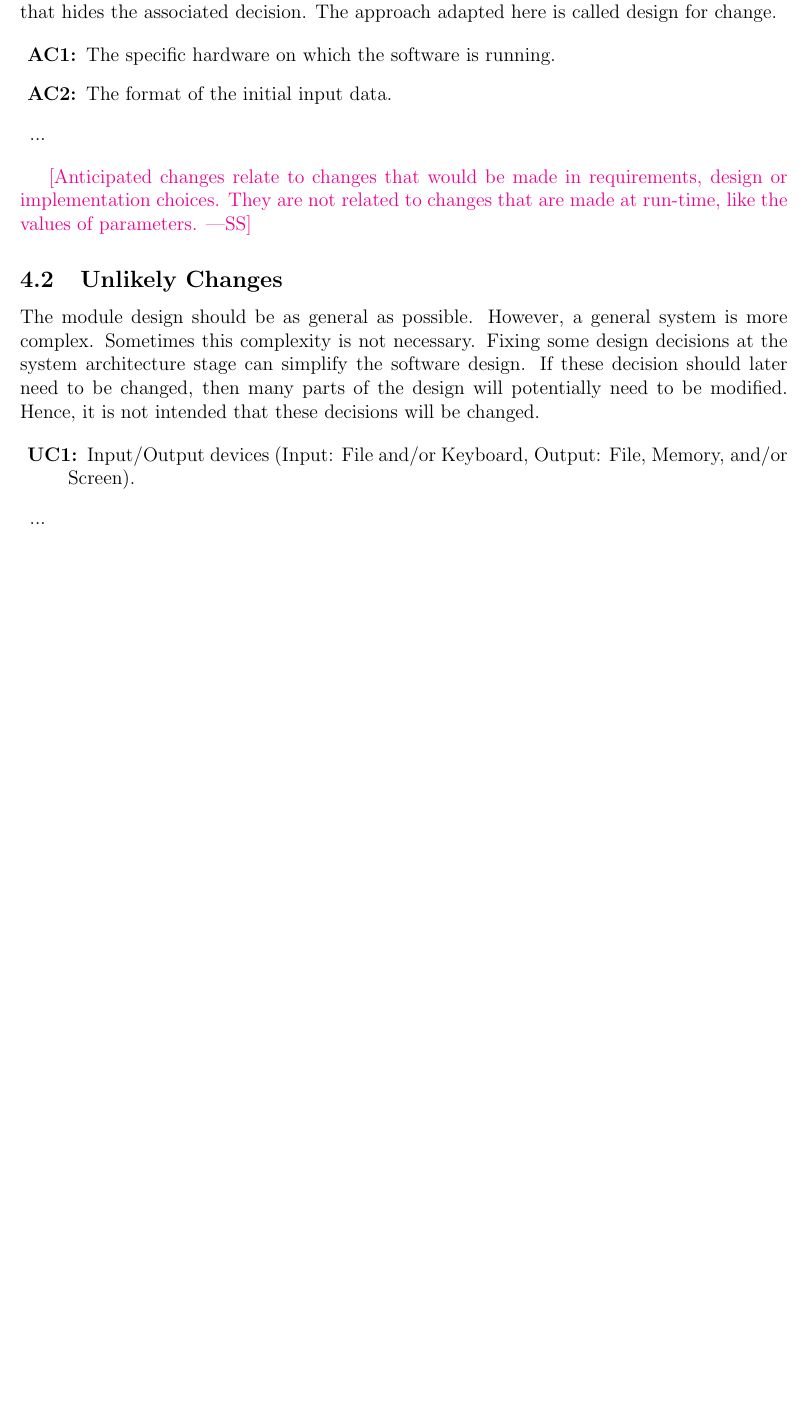
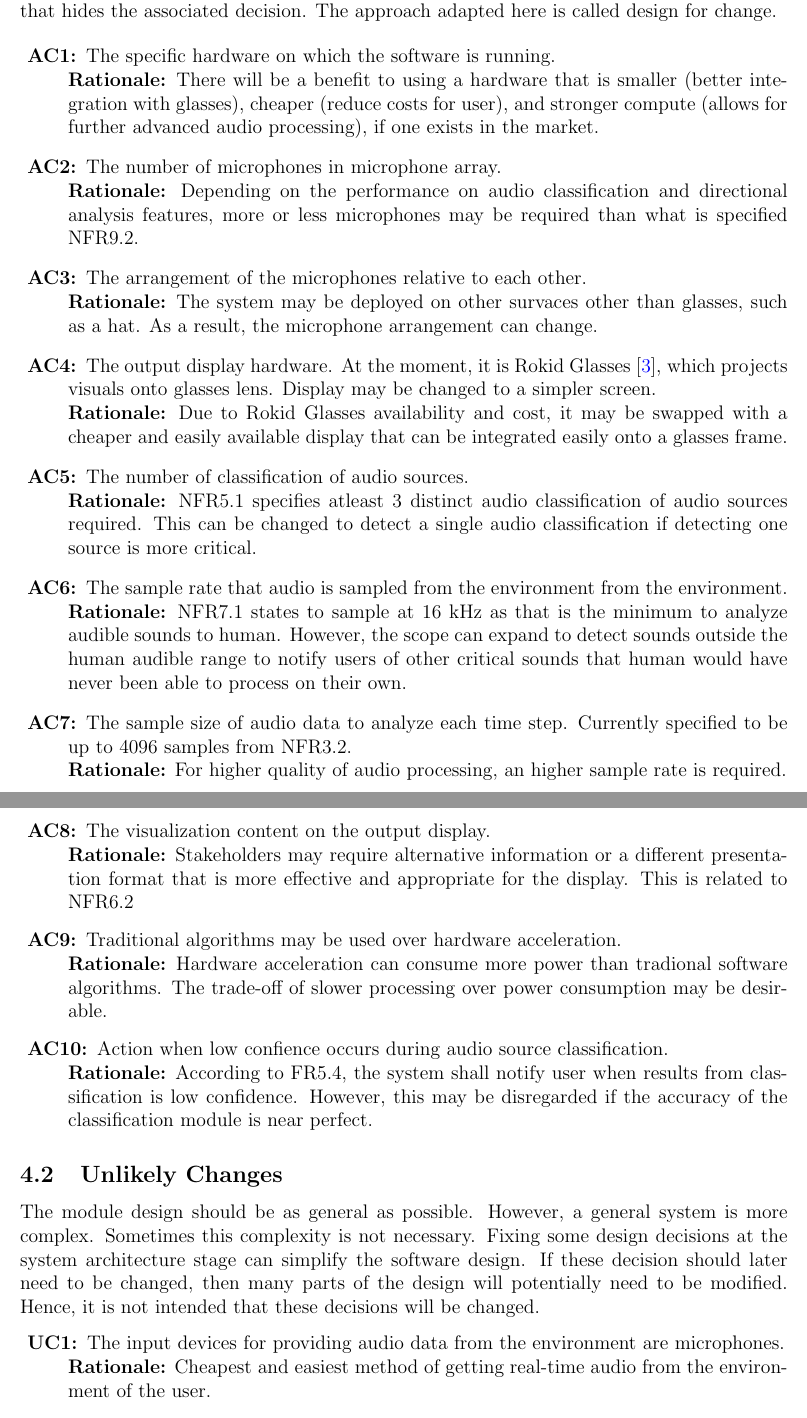
Before and after one commit to Team6-SixSense/audio360, a LaTeX document (docs/Design/SoftArchitecture/MG.tex): part of page 6 of 11 before the commit and two parts of pages 6 and 7 of 13 after it, the two joined at a grey line, cut so that both start at the same text, the shorter picture padded with empty space. Compiled offline with pdfLaTeX.

Commit message:
[#304] MG anticipitated and unlikely changes

```diff
--- a/docs/Design/SoftArchitecture/MG.tex
+++ b/docs/Design/SoftArchitecture/MG.tex
@@ -1,13 +1,14 @@
 \documentclass[12pt, titlepage]{article}
 
 \usepackage{fullpage}
-\usepackage[round]{natbib}
 \usepackage{multirow}
 \usepackage{booktabs}
 \usepackage{tabularx}
 \usepackage{graphicx}
 \usepackage{float}
 \usepackage{hyperref}
+\usepackage{xr}
+\usepackage{cite}
 \hypersetup{
     colorlinks,
     citecolor=blue,
@@ -18,6 +19,8 @@
 
 \input{../../Comments}
 \input{../../Common}
+
+\externaldocument[SRS-]{../../SRS/SRS}
 
 \newcounter{acnum}
 \newcommand{\actheacnum}{AC\theacnum}
@@ -157,16 +161,73 @@ adapted here is called design for
 change.
 
 \begin{description}
-\item[\refstepcounter{acnum} \actheacnum \label{acHardware}:] The specific
-  hardware on which the software is running.
-\item[\refstepcounter{acnum} \actheacnum \label{acInput}:] The format of the
-  initial input data.
-\item ...
+\item[\refstepcounter{acnum} \actheacnum \label{acHardware}:]
+  The specific hardware on which the software is running. \\
+  \textbf{Rationale:} There will be a benefit to using a hardware that is
+  smaller (better integration with glasses), cheaper (reduce costs for user),
+  and stronger compute (allows for further advanced audio processing), if one
+  exists in the market.
+
+\item[\refstepcounter{acnum} \actheacnum \label{acNumMic}:]
+  The number of microphones in microphone array. \\
+  \textbf{Rationale:} Depending on the performance on audio classification and
+  directional analysis features, more or less microphones may be required than
+  what is specified \hyperref[SRS-NFR9_2]{NFR9.2}.
+
+\item[\refstepcounter{acnum} \actheacnum \label{acMicArrangement}:]
+  The arrangement of the microphones relative to each other. \\
+  \textbf{Rationale:} The system may be deployed on other survaces other than
+  glasses, such as a hat. As a result, the microphone arrangement can change.
+
+\item[\refstepcounter{acnum} \actheacnum \label{acOutput}:]
+  The output display hardware. At the moment, it is Rokid Glasses
+  \cite{RokidGlasses}, which projects visuals onto glasses lens. Display may be
+  changed to a simpler screen. \\
+  \textbf{Rationale:} Due to Rokid Glasses availability and cost, it may be
+  swapped with a cheaper and easily available display that can be integrated
+  easily onto a glasses frame.
+
+\item[\refstepcounter{acnum} \actheacnum \label{NumClassification}:]
+  The number of classification of audio sources. \\
+  \textbf{Rationale:} \hyperref[SRS-NFR5_1]{NFR5.1} specifies atleast 3 distinct
+  audio classification of audio sources required. This can be changed to detect
+  a single audio classification if detecting one source is more critical.
+
+\item[\refstepcounter{acnum} \actheacnum \label{SampleRate}:]
+  The sample rate that audio is sampled from the environment from the
+  environment. \\
+  \textbf{Rationale:} \hyperref[SRS-NFR7_1]{NFR7.1} states to sample at 16 kHz
+  as that is the minimum to analyze audible sounds to human. However, the scope
+  can expand to detect sounds outside the human audible range to notify users of
+  other critical sounds that human would have never been able to process on
+  their own.
+
+\item[\refstepcounter{acnum} \actheacnum \label{SampleSize}:]
+The sample size of audio data to analyze each time step. Currently specified
+to be up to 4096 samples from \hyperref[SRS-NFR3_3]{NFR3.2}. \\
+\textbf{Rationale:} For higher quality of audio processing, an higher sample
+rate is required.
+
+\item[\refstepcounter{acnum} \actheacnum \label{acVizContent}:]
+  The visualization content on the output display. \\
+  \textbf{Rationale:} Stakeholders may require alternative information or a
+  different presentation format that is more effective and appropriate for
+  the display. This is related to \hyperref[SRS-NFR6_2]{NFR6.2}
+
+\item[\refstepcounter{acnum} \actheacnum \label{acHardwareAccel}:]
+  Traditional algorithms may be used over
+  \hyperref[SRS-def:hardware_acceleration]{hardware acceleration}. \\
+  \textbf{Rationale:} Hardware acceleration can consume more power than
+  tradional software algorithms. The trade-off of slower processing over
+  power consumption may be desirable.
+
+\item[\refstepcounter{acnum} \actheacnum \label{acConfidenceAction}:]
+  Action when low confience occurs during audio source classification. \\
+  \textbf{Rationale:} According to \hyperref[SRS-FR5_4]{FR5.4}, the system
+  shall notify user when results from classification is low confidence. However,
+  this may be disregarded if the accuracy of the classification module is near
+  perfect.
 \end{description}
-
-\wss{Anticipated changes relate to changes that would be made in requirements,
-design or implementation choices.  They are not related to changes that are made
-at run-time, like the values of parameters.}
 
 \subsection{Unlikely Changes} \label{SecUchange}
 
@@ -178,6 +239,10 @@ will potentially need to be modified. Hence, it is not intended that these
 decisions will be changed.
 
 \begin{description}
-\item[\refstepcounter{ucnum} \uctheucnum \label{ucIO}:] Input/Output devices
-  (Input: File and/or Keyboard, Output: File, Memory, and/or Screen).
-\item ...
+\item[\refstepcounter{ucnum} \uctheucnum \label{ucInput}:]
+  The input devices for providing audio data from the environment are
+  microphones. \\
+ \textbf{Rationale:} Cheapest and easiest method of getting real-time audio
+ from the environment of the user.
+
+\item[\refstepcounter{ucnum} \uctheucnum \label{ucClosed}:]
```
Also changed, not shown: refs/References.bib (+7 -0 lines), docs/Design/SoftArchitecture/MG.tex (38 more changed lines).
